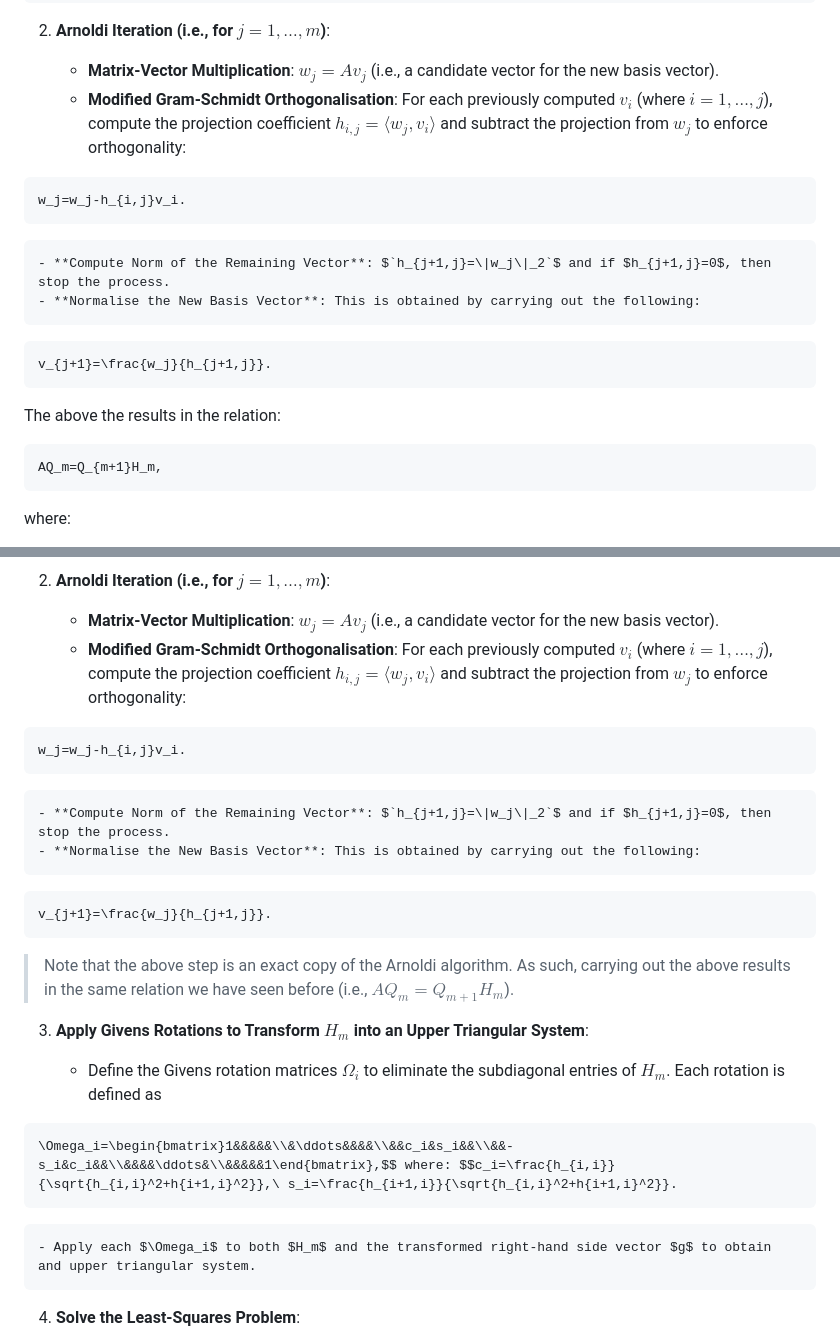
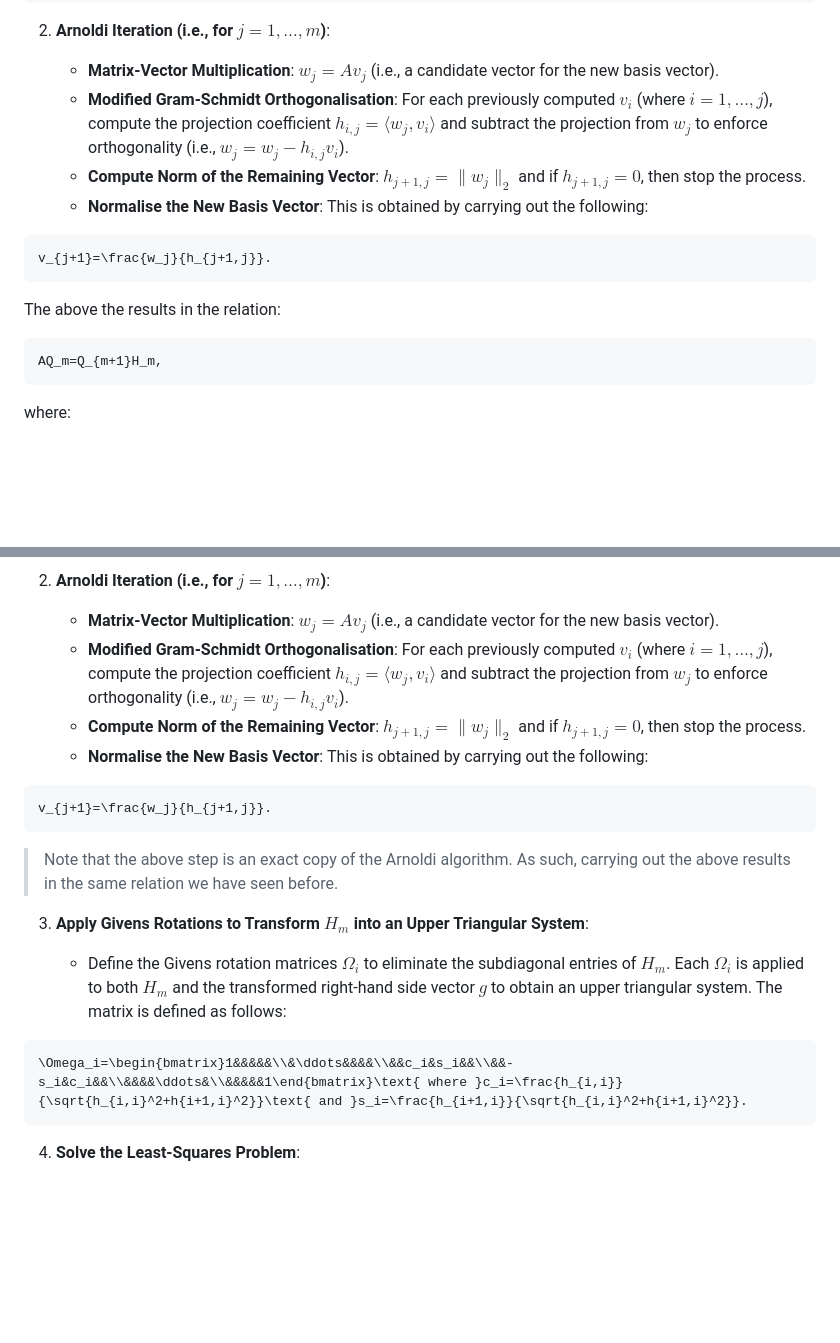
Before and after one commit to lionpsiuc/pGMRES, a Markdown page: README.md, 2 parts joined by grey strips. Drawn GitHub-style; blank space fills up the shorter version.

Commit message:
Fix formatting issues

````diff
--- a/README.md
+++ b/README.md
@@ -50,12 +50,7 @@ v_1=\frac{b}{\|b\|_2}.
 2. **Arnoldi Iteration (i.e., for $j=1,\ldots,m$)**:
 
     - **Matrix-Vector Multiplication**: $w_j=Av_j$ (i.e., a candidate vector for the new basis vector).
-    - **Modified Gram-Schmidt Orthogonalisation**: For each previously computed $v_i$ (where $i=1,\ldots,j$), compute the projection coefficient $h_{i,j}=\langle w_j,v_i\rangle$ and subtract the projection from $w_j$ to enforce orthogonality:
-
-```math
-w_j=w_j-h_{i,j}v_i.
-```
-
+    - **Modified Gram-Schmidt Orthogonalisation**: For each previously computed $v_i$ (where $i=1,\ldots,j$), compute the projection coefficient $h_{i,j}=\langle w_j,v_i\rangle$ and subtract the projection from $w_j$ to enforce orthogonality (i.e., $w_j=w_j-h_{i,j}v_i$).
     - **Compute Norm of the Remaining Vector**: $`h_{j+1,j}=\|w_j\|_2`$ and if $h_{j+1,j}=0$, then stop the process.
     - **Normalise the New Basis Vector**: This is obtained by carrying out the following:
 
@@ -68,6 +63,7 @@ The above the results in the relation:
 ```math
 AQ_m=Q_{m+1}H_m,
 ```
+
 where:
 
 - $Q_m=[v_1\ v_2\ \ldots\ v_m]$ is an orthonormal basis of the Krylov subspace.
@@ -97,12 +93,7 @@ The pseudocode is as follows:
 2. **Arnoldi Iteration (i.e., for $j=1,\ldots,m$)**:
 
     - **Matrix-Vector Multiplication**: $w_j=Av_j$ (i.e., a candidate vector for the new basis vector).
-    - **Modified Gram-Schmidt Orthogonalisation**: For each previously computed $v_i$ (where $i=1,\ldots,j$), compute the projection coefficient $h_{i,j}=\langle w_j,v_i\rangle$ and subtract the projection from $w_j$ to enforce orthogonality:
-
-```math
-w_j=w_j-h_{i,j}v_i.
-```
-
+    - **Modified Gram-Schmidt Orthogonalisation**: For each previously computed $v_i$ (where $i=1,\ldots,j$), compute the projection coefficient $h_{i,j}=\langle w_j,v_i\rangle$ and subtract the projection from $w_j$ to enforce orthogonality (i.e., $w_j=w_j-h_{i,j}v_i$).
     - **Compute Norm of the Remaining Vector**: $`h_{j+1,j}=\|w_j\|_2`$ and if $h_{j+1,j}=0$, then stop the process.
     - **Normalise the New Basis Vector**: This is obtained by carrying out the following:
 
@@ -110,17 +101,15 @@ w_j=w_j-h_{i,j}v_i.
 v_{j+1}=\frac{w_j}{h_{j+1,j}}.
 ```
 
-> Note that the above step is an exact copy of the Arnoldi algorithm. As such, carrying out the above results in the same relation we have seen before (i.e., $AQ_m=Q_{m+1}H_m$).
+> Note that the above step is an exact copy of the Arnoldi algorithm. As such, carrying out the above results in the same relation we have seen before.
 
 3. **Apply Givens Rotations to Transform $H_m$ into an Upper Triangular System**:
 
-    - Define the Givens rotation matrices $\Omega_i$ to eliminate the subdiagonal entries of $H_m$. Each rotation is defined as
+    - Define the Givens rotation matrices $\Omega_i$ to eliminate the subdiagonal entries of $H_m$. Each $\Omega_i$ is applied to both $H_m$ and the transformed right-hand side vector $g$ to obtain an upper triangular system. The matrix is defined as follows:
 
 ```math
-\Omega_i=\begin{bmatrix}1&&&&&\\&\ddots&&&&\\&&c_i&s_i&&\\&&-s_i&c_i&&\\&&&&\ddots&\\&&&&&1\end{bmatrix},$$ where: $$c_i=\frac{h_{i,i}}{\sqrt{h_{i,i}^2+h{i+1,i}^2}},\ s_i=\frac{h_{i+1,i}}{\sqrt{h_{i,i}^2+h{i+1,i}^2}}.
+\Omega_i=\begin{bmatrix}1&&&&&\\&\ddots&&&&\\&&c_i&s_i&&\\&&-s_i&c_i&&\\&&&&\ddots&\\&&&&&1\end{bmatrix}\text{ where }c_i=\frac{h_{i,i}}{\sqrt{h_{i,i}^2+h{i+1,i}^2}}\text{ and }s_i=\frac{h_{i+1,i}}{\sqrt{h_{i,i}^2+h{i+1,i}^2}}.
 ```
-
-    - Apply each $\Omega_i$ to both $H_m$ and the transformed right-hand side vector $g$ to obtain and upper triangular system.
 
 4. **Solve the Least-Squares Problem**:
 
````
